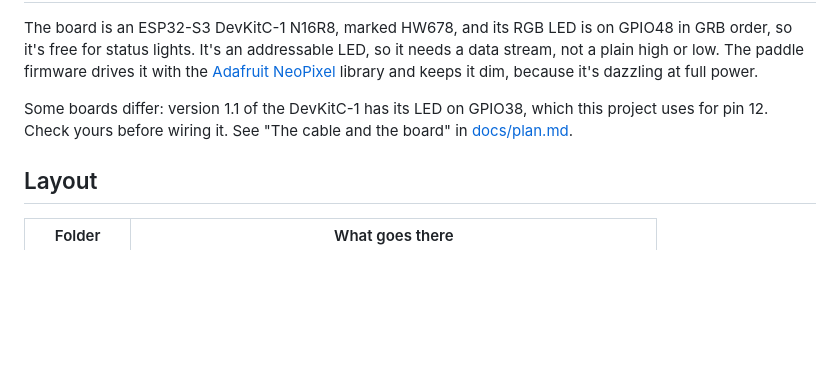
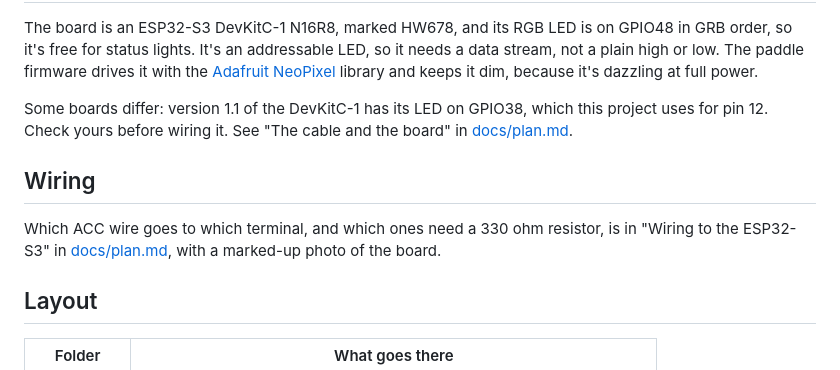
Before and after one commit to mm5agm/Yaesu_ACC_Spectrum, a Markdown page: README.md, the part around the change. Rendered like a GitHub page; blank space fills up the shorter version.

Commit message:
Add a marked-up photo of the board showing where each ACC wire goes and which need 330 ohm resistors
Co-Authored-By: Claude Opus 5.5 <noreply@anthropic.com>

```diff
--- a/README.md
+++ b/README.md
@@ -35,6 +35,12 @@ Some boards differ: version 1.1 of the DevKitC-1 has its LED on GPIO38, which th
 project uses for pin 12. Check yours before wiring it. See "The cable and the board"
 in [docs/plan.md](docs/plan.md).
 
+## Wiring
+
+Which ACC wire goes to which terminal, and which ones need a 330 ohm resistor, is
+in "Wiring to the ESP32-S3" in [docs/plan.md](docs/plan.md), with a marked-up photo
+of the board.
+
 ## Layout
 
 | Folder | What goes there |
```
Also changed, not shown: docs/plan.md (+7 -0 lines), docs/images/acc-wiring.jpg (added), docs/images/expansion-board.jpg (added).
